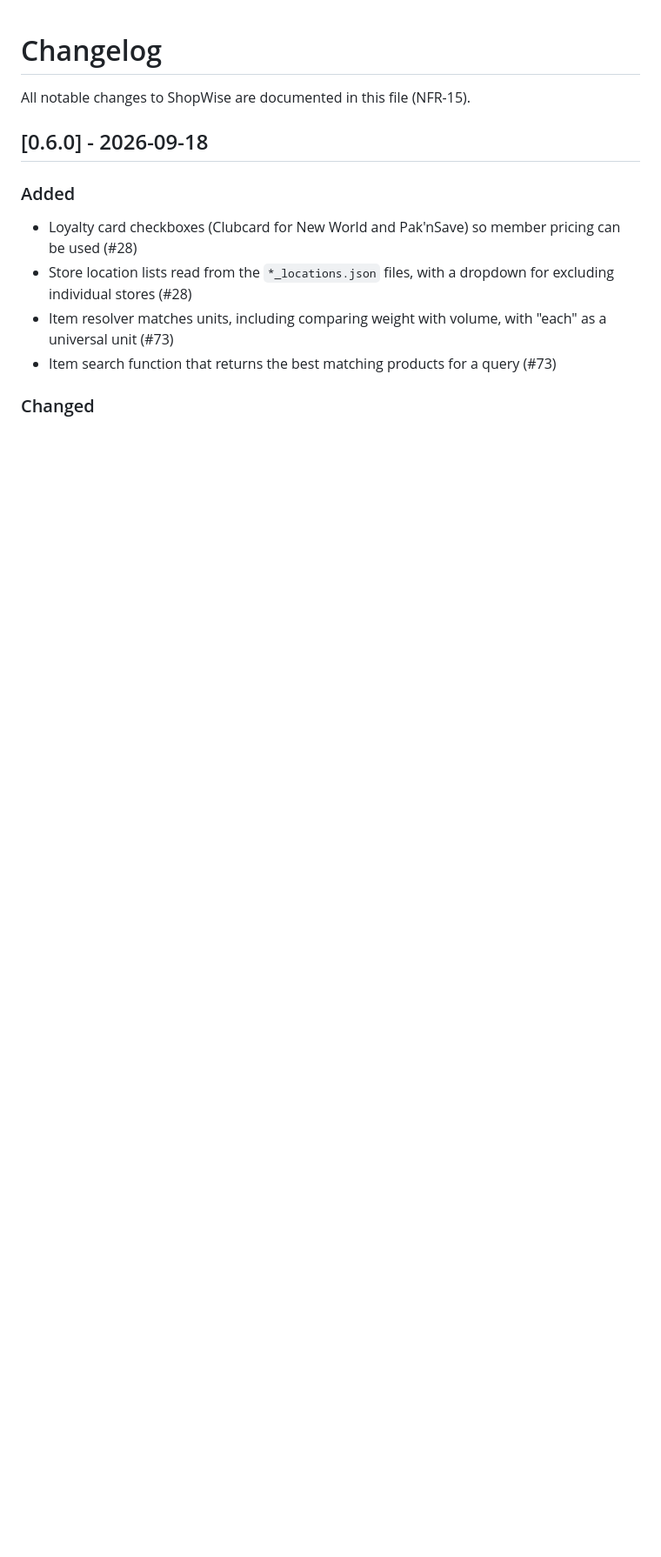
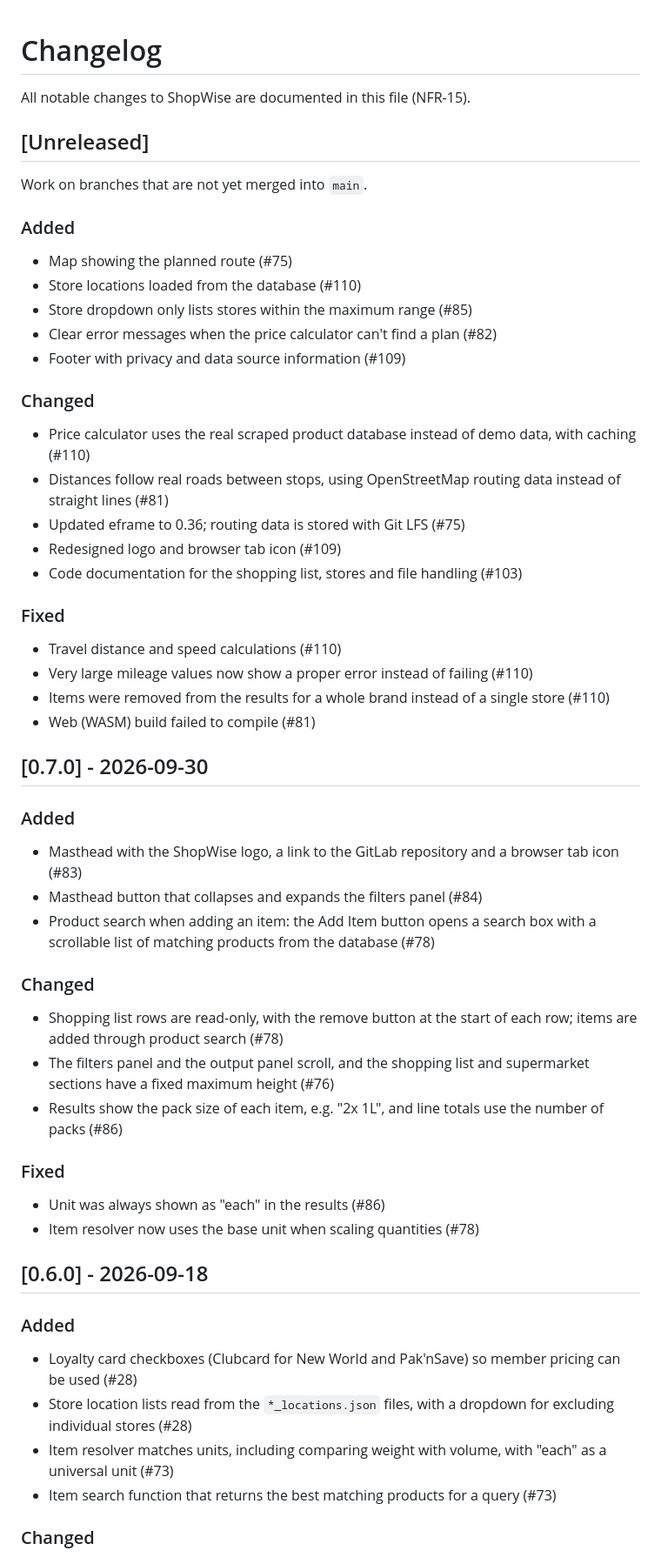
Before and after one commit to trelearyan/ENGR302-Project, a Markdown page: CHANGELOG.md, the part around the change. Shown at 87% size. GitHub-like rendering; blank space fills up the shorter version.

```diff
--- a/CHANGELOG.md
+++ b/CHANGELOG.md
@@ -1,6 +1,46 @@
 # Changelog
 
 All notable changes to ShopWise are documented in this file (NFR-15).
+
+## [Unreleased]
+
+Work on branches that are not yet merged into `main`.
+
+### Added
+- Map showing the planned route (#75)
+- Store locations loaded from the database (#110)
+- Store dropdown only lists stores within the maximum range (#85)
+- Clear error messages when the price calculator can't find a plan (#82)
+- Footer with privacy and data source information (#109)
+
+### Changed
+- Price calculator uses the real scraped product database instead of demo data, with caching (#110)
+- Distances follow real roads between stops, using OpenStreetMap routing data instead of straight lines (#81)
+- Updated eframe to 0.36; routing data is stored with Git LFS (#75)
+- Redesigned logo and browser tab icon (#109)
+- Code documentation for the shopping list, stores and file handling (#103)
+
+### Fixed
+- Travel distance and speed calculations (#110)
+- Very large mileage values now show a proper error instead of failing (#110)
+- Items were removed from the results for a whole brand instead of a single store (#110)
+- Web (WASM) build failed to compile (#81)
+
+## [0.7.0] - 2026-09-30
+
+### Added
+- Masthead with the ShopWise logo, a link to the GitLab repository and a browser tab icon (#83)
+- Masthead button that collapses and expands the filters panel (#84)
+- Product search when adding an item: the Add Item button opens a search box with a scrollable list of matching products from the database (#78)
+
+### Changed
+- Shopping list rows are read-only, with the remove button at the start of each row; items are added through product search (#78)
+- The filters panel and the output panel scroll, and the shopping list and supermarket sections have a fixed maximum height (#76)
+- Results show the pack size of each item, e.g. "2x 1L", and line totals use the number of packs (#86)
+
+### Fixed
+- Unit was always shown as "each" in the results (#86)
+- Item resolver now uses the base unit when scaling quantities (#78)
 
 ## [0.6.0] - 2026-09-18
 
```
